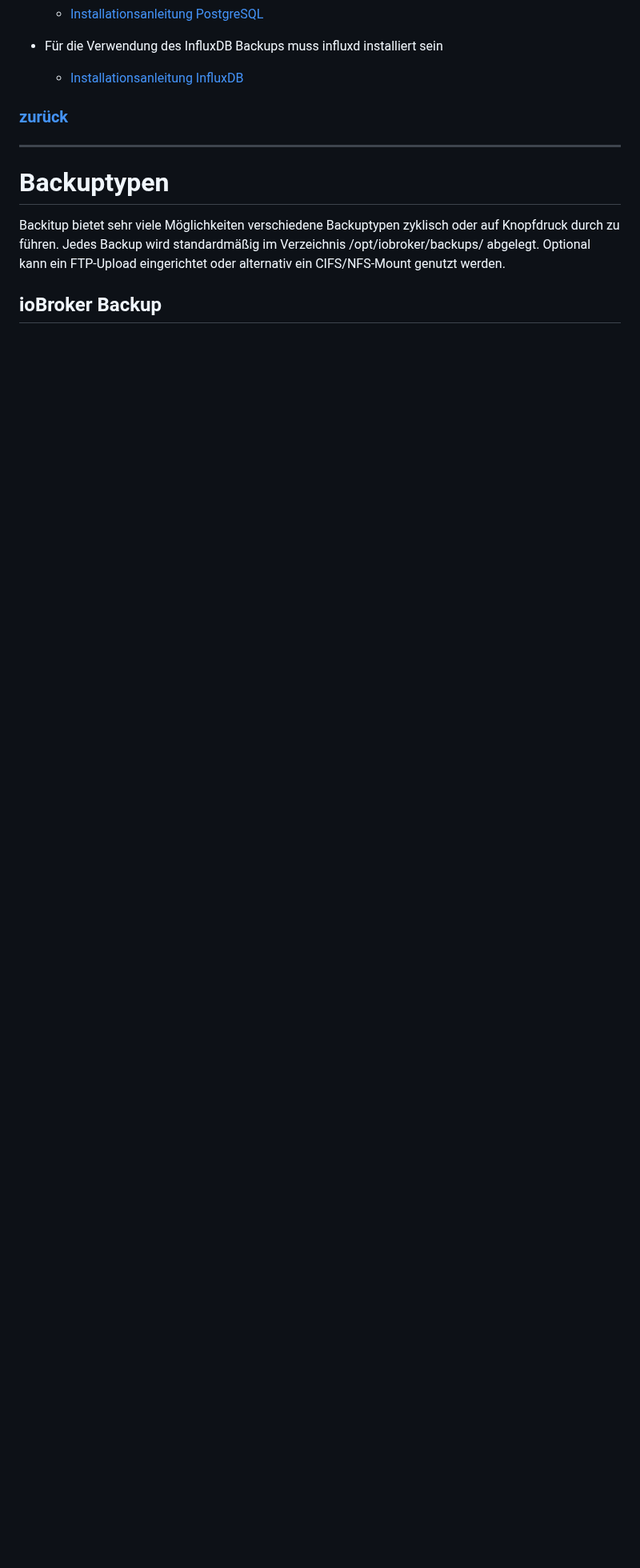
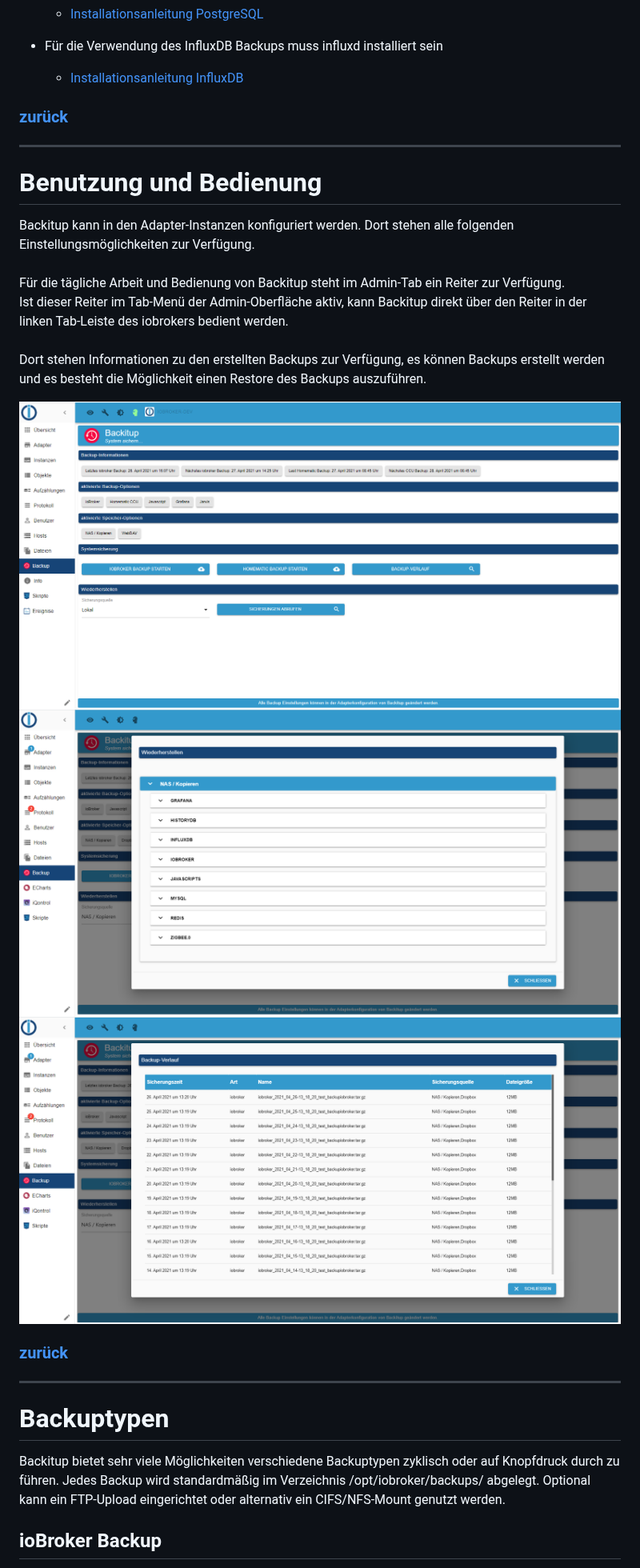
Before and after one commit to simatec/ioBroker.backitup, a Markdown page: docs/de/backitup.md, the part around one of its changes. Shown at 80% size. Rendered like a GitHub page; pictures changed too: docs/de/img/adminTab.png (added), docs/de/img/adminTabInfo.png (added), docs/de/img/adminTabRestore.png (added); blank space fills up the shorter version.

```diff
--- a/docs/de/backitup.md
+++ b/docs/de/backitup.md
@@ -65,6 +66,19 @@ Der Adapter ist für Multiplattformen geeignet und kann  neben Linux-Installatio
 
 * Für die Verwendung des InfluxDB Backups muss influxd installiert sein
     - [Installationsanleitung InfluxDB](https://docs.influxdata.com/influxdb/v1.8/introduction/install/)
+
+### [zurück](#Inhalt)
+---
+
+# Benutzung und Bedienung
+Backitup kann in den Adapter-Instanzen konfiguriert werden. Dort stehen alle folgenden Einstellungsmöglichkeiten zur Verfügung.<br><br>
+Für die tägliche Arbeit und Bedienung von Backitup steht im Admin-Tab ein Reiter zur Verfügung.<br>
+Ist dieser Reiter im Tab-Menü der Admin-Oberfläche aktiv, kann Backitup direkt über den Reiter in der linken Tab-Leiste des iobrokers bedient werden.<br><br>
+Dort stehen Informationen zu den erstellten Backups zur Verfügung, es können Backups erstellt werden und es besteht die Möglichkeit einen Restore des Backups auszuführen.
+
+![adminTab](img/adminTab.png)
+![adminTabRestore](img/adminTabRestore.png)
+![adminTabInfo](img/adminTabInfo.png)
 
 ### [zurück](#Inhalt)
 ---
```
Also changed, not shown: other parts of docs/de/backitup.md (+5 -2 lines), docs/en/backitup.md (+18 -2 lines), docs/en/img/adminTab.png (added), docs/en/img/adminTabInfo.png (added), docs/en/img/adminTabRestore.png (added).
